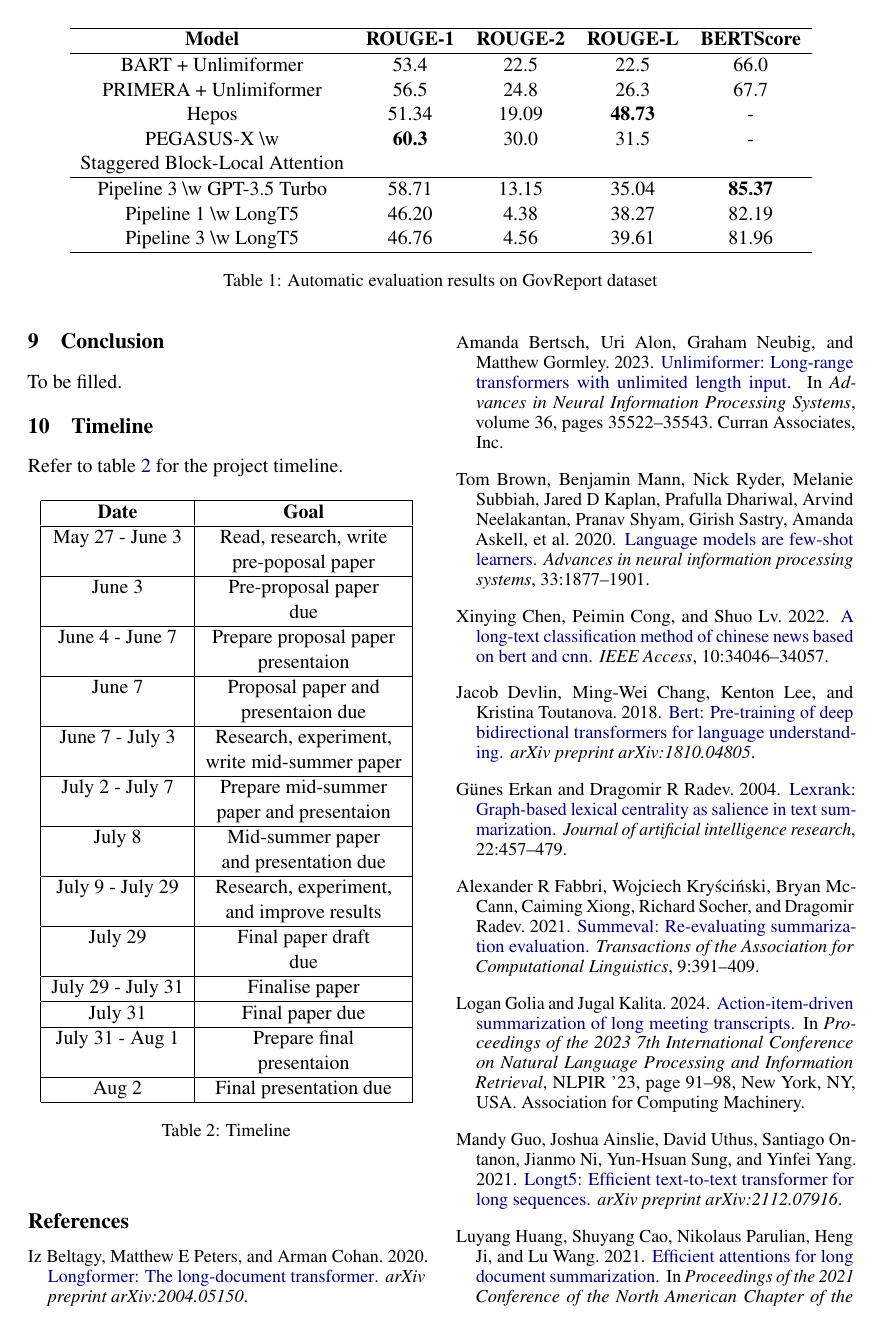
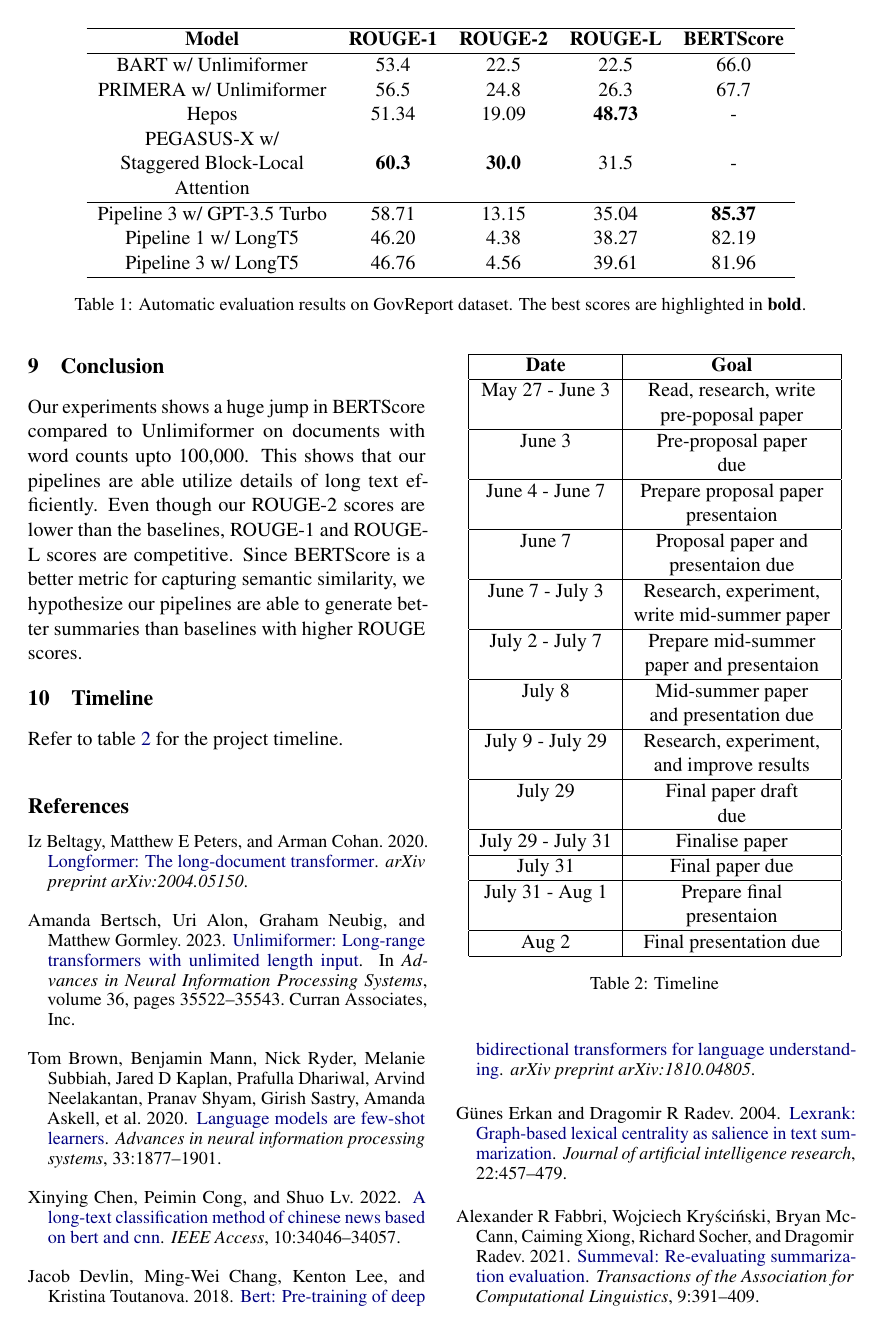
Before and after one commit to NamanChhibbar/LDS, a LaTeX paper (Report/report.tex, which reads Report/Sections/conclusion.tex, Report/Sections/findings.tex): page 5 of 6. Compiled offline with pdfLaTeX.

Commit message:
Finalized mid summer report

```diff
--- a/Report/Sections/conclusion.tex
+++ b/Report/Sections/conclusion.tex
@@ -1,3 +1,10 @@
 \section{Conclusion}
 
-To be filled.
+Our experiments shows a huge jump in BERTScore compared to Unlimiformer on
+documents with word counts upto 100,000.
+This shows that our pipelines are able utilize details of long text efficiently.
+Even though our ROUGE-2 scores are lower than the baselines, ROUGE-1 and ROUGE-L
+scores are competitive.
+Since BERTScore is a better metric for capturing semantic similarity, we hypothesize
+our pipelines are able to generate better summaries than baselines with higher
+ROUGE scores.
--- a/Report/Sections/findings.tex
+++ b/Report/Sections/findings.tex
@@ -21,18 +21,20 @@ Refer to Table \ref{tab:results} for baseline results and our results.
 		\textbf{Model} & \textbf{ROUGE-1} & \textbf{ROUGE-2} & \textbf{ROUGE-L} &
 		\textbf{BERTScore} \\
 		\hline
-		BART + Unlimiformer & 53.4 & 22.5 & 22.5 & 66.0 \\
-		PRIMERA + Unlimiformer & 56.5 & 24.8 & 26.3 & 67.7 \\
+		BART w/ Unlimiformer & 53.4 & 22.5 & 22.5 & 66.0 \\
+		PRIMERA w/ Unlimiformer & 56.5 & 24.8 & 26.3 & 67.7 \\
 		Hepos & 51.34 & 19.09 & \textbf{48.73} & - \\
-		PEGASUS-X \textbackslash w & \textbf{60.3} & 30.0 & 31.5 & - \\
-		Staggered Block-Local Attention & & & & \\
+		PEGASUS-X w/ & & & & \\
+		Staggered Block-Local & \textbf{60.3} & \textbf{30.0} & 31.5 & - \\
+		Attention & & & & \\
 		\hline
-		Pipeline 3 \textbackslash w GPT-3.5 Turbo & 58.71 & 13.15 & 35.04 & \textbf{85.37} \\
-		Pipeline 1 \textbackslash w LongT5 & 46.20 & 4.38 & 38.27 & 82.19 \\
-		Pipeline 3 \textbackslash w LongT5 & 46.76 & 4.56 & 39.61 & 81.96 \\
+		Pipeline 3 w/ GPT-3.5 Turbo & 58.71 & 13.15 & 35.04 & \textbf{85.37} \\
+		Pipeline 1 w/ LongT5 & 46.20 & 4.38 & 38.27 & 82.19 \\
+		Pipeline 3 w/ LongT5 & 46.76 & 4.56 & 39.61 & 81.96 \\
 		\hline
 	\end{tabular}
 
-	\caption{Automatic evaluation results on GovReport dataset}
+	\caption{Automatic evaluation results on GovReport dataset. The best scores are
+	highlighted in \textbf{bold}.}
 	\label{tab:results}
 \end{table*}
```
Also changed, not shown: Report/Sections/findings.tex (2 more changed lines).
